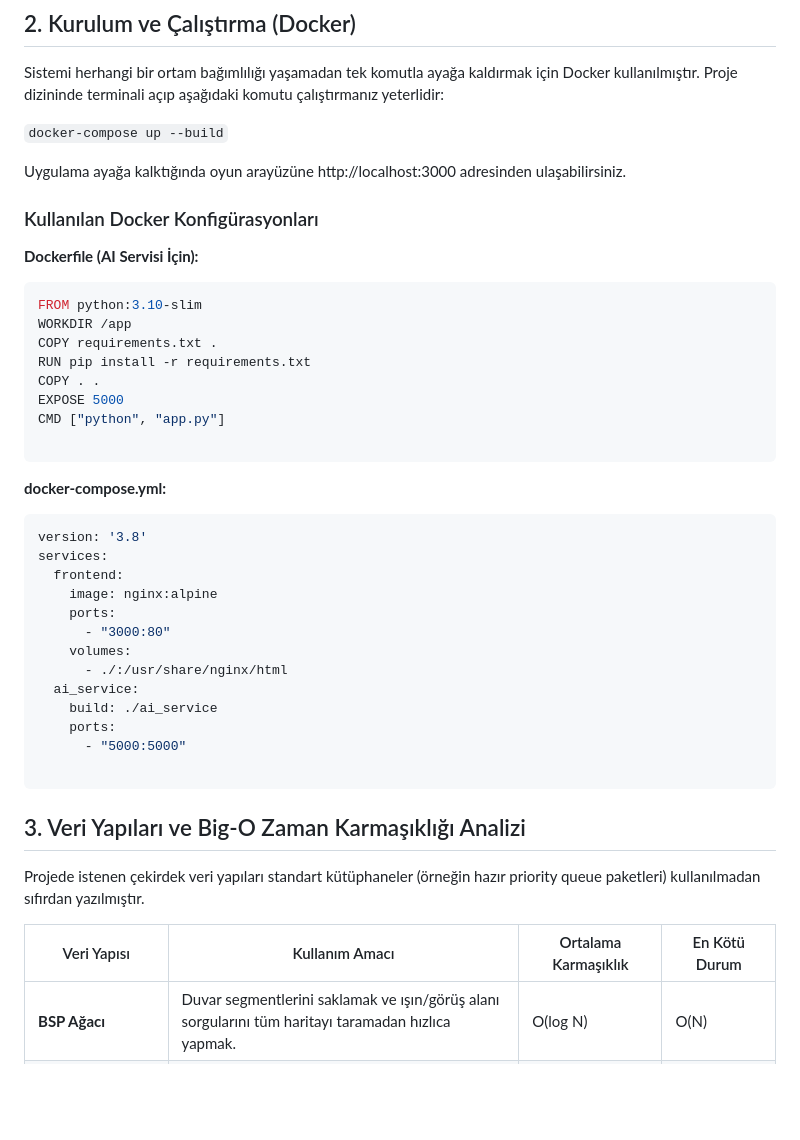
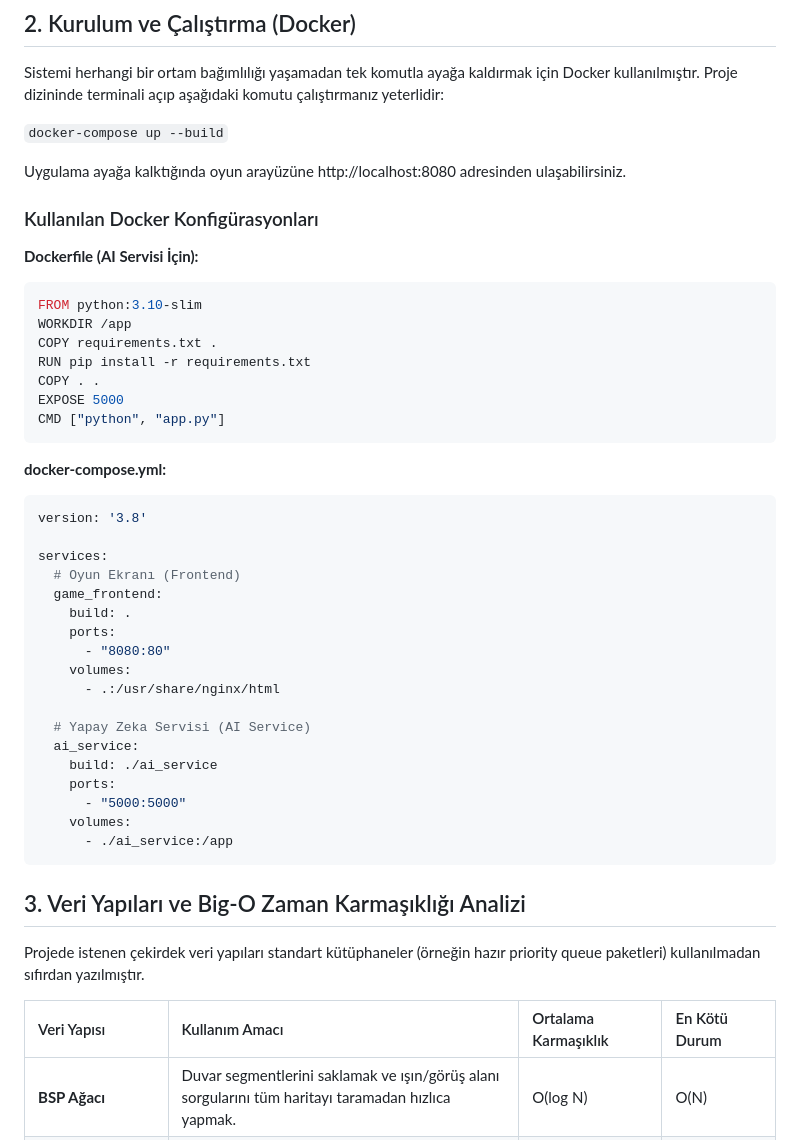
Before and after one commit to erenbozaci/veri-yapilari-proje-6, a Markdown page: README.md, the part around one of its changes. Rendered like a GitHub page; blank space fills up the shorter version.

Commit message:
Fix: README docker konfigürasyonlari güncel yapiyla senkronize edildi

````diff
--- a/README.md
+++ b/README.md
@@ -15,7 +15,7 @@ Sistemi herhangi bir ortam bağımlılığı yaşamadan tek komutla ayağa kald
 
 `docker-compose up --build`
 
-Uygulama ayağa kalktığında oyun arayüzüne http://localhost:3000 adresinden ulaşabilirsiniz.
+Uygulama ayağa kalktığında oyun arayüzüne http://localhost:8080 adresinden ulaşabilirsiniz.
 
 ### Kullanılan Docker Konfigürasyonları
 
@@ -28,25 +28,28 @@ RUN pip install -r requirements.txt
 COPY . .
 EXPOSE 5000
 CMD ["python", "app.py"]
-
 ```
 
 **docker-compose.yml:**
-
 ```yaml
 version: '3.8'
+
 services:
-  frontend:
-    image: nginx:alpine
+  # Oyun Ekranı (Frontend)
+  game_frontend:
+    build: .
     ports:
-      - "3000:80"
+      - "8080:80"
     volumes:
-      - ./:/usr/share/nginx/html
+      - .:/usr/share/nginx/html
+
+  # Yapay Zeka Servisi (AI Service)
   ai_service:
     build: ./ai_service
     ports:
       - "5000:5000"
-
+    volumes:
+      - ./ai_service:/app
 ```
 
 ## 3. Veri Yapıları ve Big-O Zaman Karmaşıklığı Analizi
@@ -54,7 +57,7 @@ services:
 Projede istenen çekirdek veri yapıları standart kütüphaneler (örneğin hazır priority queue paketleri) kullanılmadan sıfırdan yazılmıştır.
 
 | Veri Yapısı | Kullanım Amacı | Ortalama Karmaşıklık | En Kötü Durum |
-| --- | --- | --- | --- |
+| :--- | :--- | :--- | :--- |
 | **BSP Ağacı** | Duvar segmentlerini saklamak ve ışın/görüş alanı sorgularını tüm haritayı taramadan hızlıca yapmak. | O(log N) | O(N) |
 | **Graf (Adjacency List)** | Yürünebilir alanları koordinat düğümleri (waypoint) olarak bağlayıp harita topolojisini oluşturmak. | Düğüm Erişimi: O(1) | Düğüm Erişimi: O(N) |
 | **Min-Heap (Priority Queue)** | A* algoritması çalışırken "en düşük maliyetli" yolu hızlıca çekmek için kullanılmıştır. | Ekleme/Çıkarma: O(log N) | O(log N) |
````
Also changed, not shown: other parts of README.md (+0 -1 lines).
